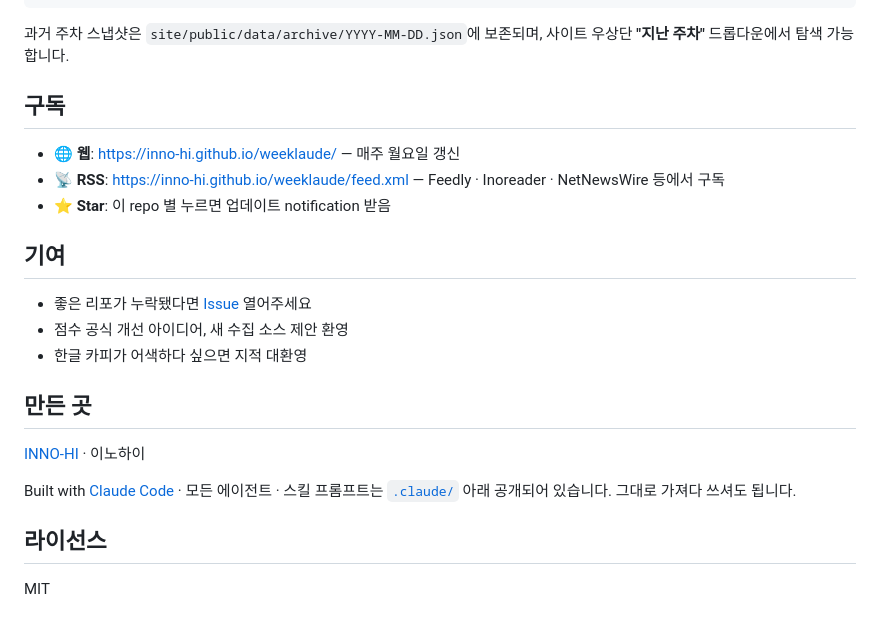
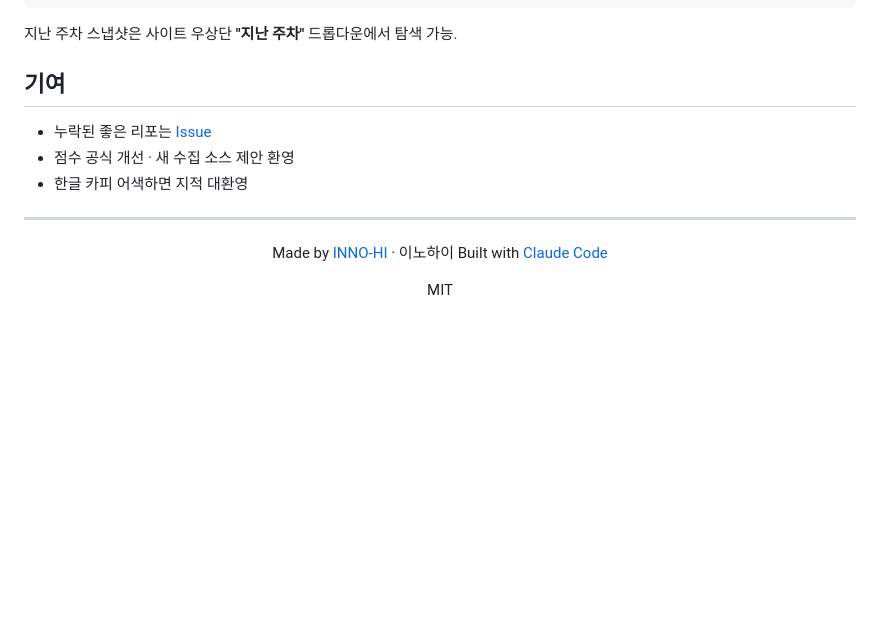
Before and after one commit to INNO-HI/cc-trends, a Markdown page: README.md, the part around one of its changes. GitHub-like rendering; blank space fills up the shorter version.

````diff
--- a/README.md
+++ b/README.md
@@ -174,26 +128,19 @@ weeklaude/
 }
 ```
 
-과거 주차 스냅샷은 `site/public/data/archive/YYYY-MM-DD.json`에 보존되며, 사이트 우상단 **"지난 주차"** 드롭다운에서 탐색 가능합니다.
-
-## 구독
-
-- **🌐 웹**: https://inno-hi.github.io/weeklaude/ — 매주 월요일 갱신
-- **📡 RSS**: https://inno-hi.github.io/weeklaude/feed.xml — Feedly · Inoreader · NetNewsWire 등에서 구독
-- **⭐ Star**: 이 repo 별 누르면 업데이트 notification 받음
+지난 주차 스냅샷은 사이트 우상단 **"지난 주차"** 드롭다운에서 탐색 가능.
 
 ## 기여
 
-- 좋은 리포가 누락됐다면 [Issue](https://github.com/INNO-HI/weeklaude/issues) 열어주세요
-- 점수 공식 개선 아이디어, 새 수집 소스 제안 환영
-- 한글 카피가 어색하다 싶으면 지적 대환영
+- 누락된 좋은 리포는 [Issue](https://github.com/INNO-HI/weeklaude/issues)
+- 점수 공식 개선 · 새 수집 소스 제안 환영
+- 한글 카피 어색하면 지적 대환영
 
-## 만든 곳
+---
 
-[INNO-HI](https://github.com/INNO-HI) · 이노하이
+<div align="center">
 
-Built with [Claude Code](https://claude.com/claude-code) · 모든 에이전트 · 스킬 프롬프트는 [`.claude/`](.claude/) 아래 공개되어 있습니다. 그대로 가져다 쓰셔도 됩니다.
-
-## 라이선스
+Made by [INNO-HI](https://github.com/INNO-HI) · 이노하이
+Built with [Claude Code](https://claude.com/claude-code)
 
 MIT
````
Also changed, not shown: other parts of README.md (+60 -104 lines).
